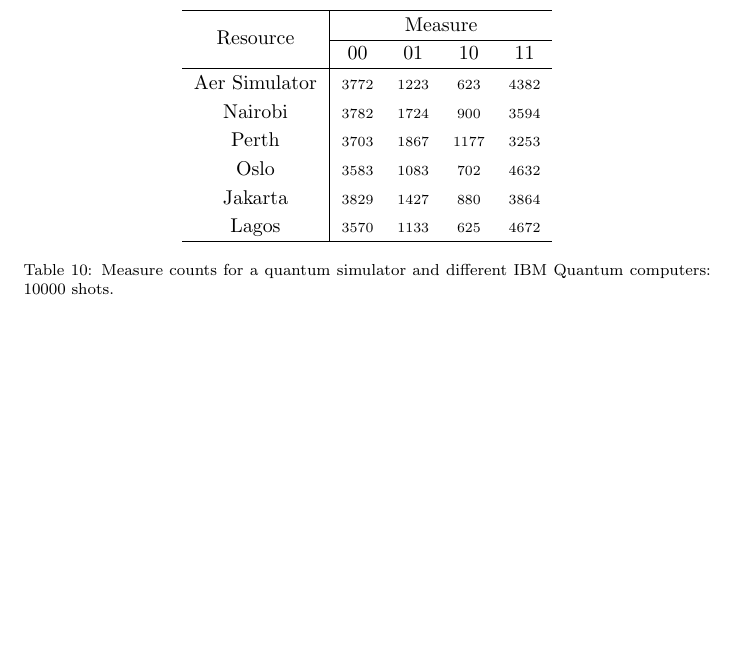
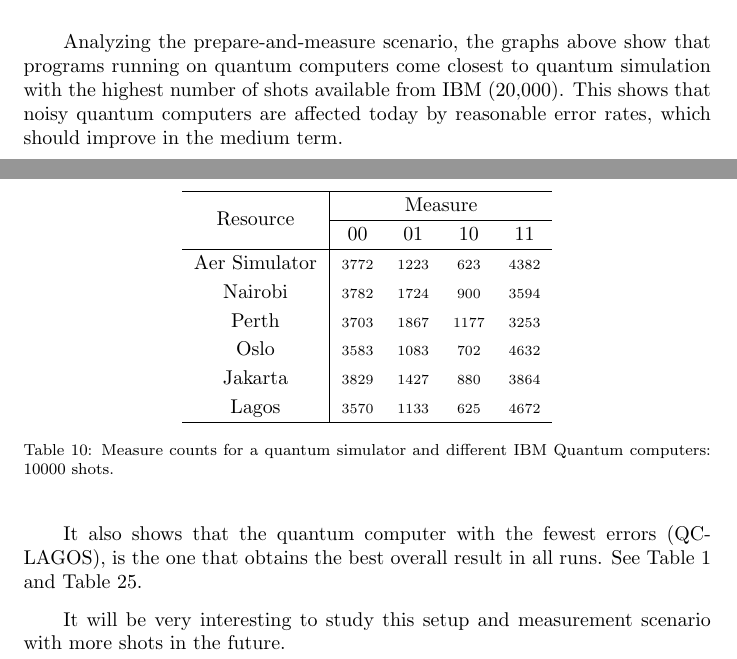
Before and after one commit to inaki-ortizdelandaluce/qubit-communication-simulations, a LaTeX paper (tex/00-main.tex, which reads tex/09-appendixB.tex): part of page 80 of 88 before the commit and two parts of pages 79 and 80 of 88 after it, the two joined at a grey line, cut at the place of the change, the shorter picture padded with empty space. Compiled offline with pdfLaTeX.

Commit message:
Update 09-appendixB.tex

```diff
--- a/tex/09-appendixB.tex
+++ b/tex/09-appendixB.tex
@@ -363,3 +363,9 @@
 \caption{Accumulated errors between theoretical probabilities and the results obtained from various IBM Quantum computers compared across a range of shots.}
 \label{fig:quantum_benchmark_total_error}
 \end{figure}
+
+Analyzing the prepare-and-measure scenario, the graphs above show that programs running on quantum computers come closest to quantum simulation with the highest number of shots available from IBM (20,000). This shows that noisy quantum computers are affected today by reasonable error rates, which should improve in the medium term.
+
+It also shows that the quantum computer with the fewest errors (QC-LAGOS), is the one that obtains the best overall result in all runs. See Table 1 and Table 25.
+
+It will be very interesting to study this setup and measurement scenario with more shots in the future.
```
